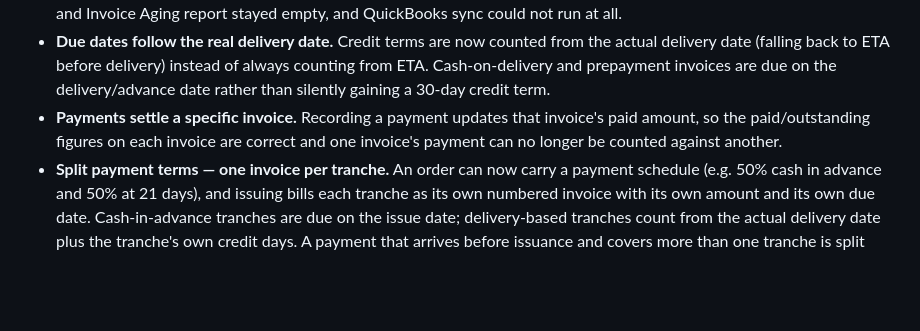
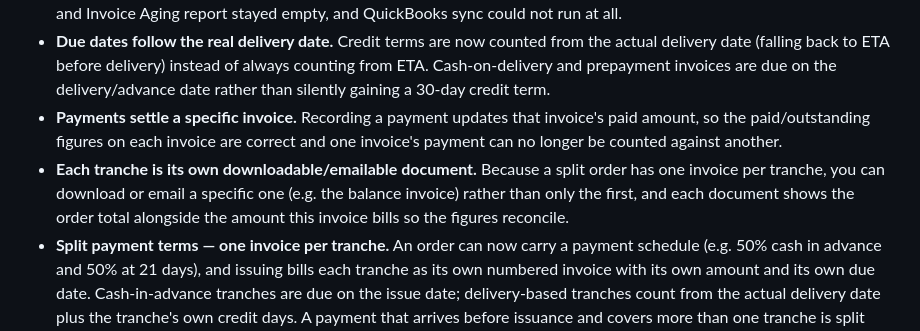
Before and after one commit to fueld-app/fueld, a Markdown page: CHANGELOG.md, the part around the change. Drawn GitHub-style; blank space fills up the shorter version.

```diff
--- a/CHANGELOG.md
+++ b/CHANGELOG.md
@@ -9,6 +9,7 @@ Here's a summary of the improvements and fixes rolled out over the past couple o
 - **Real invoice numbers and a working receivables ledger.** Issuing a final invoice now creates the invoice on the order with a proper number (e.g. `INV-2026-0007`, format configurable per tenant), its own amount, and its own due date. Previously invoices were never actually recorded, so documents showed a placeholder number, the Collections widget and Invoice Aging report stayed empty, and QuickBooks sync could not run at all.
 - **Due dates follow the real delivery date.** Credit terms are now counted from the actual delivery date (falling back to ETA before delivery) instead of always counting from ETA. Cash-on-delivery and prepayment invoices are due on the delivery/advance date rather than silently gaining a 30-day credit term.
 - **Payments settle a specific invoice.** Recording a payment updates that invoice's paid amount, so the paid/outstanding figures on each invoice are correct and one invoice's payment can no longer be counted against another.
+- **Each tranche is its own downloadable/emailable document.** Because a split order has one invoice per tranche, you can download or email a specific one (e.g. the balance invoice) rather than only the first, and each document shows the order total alongside the amount this invoice bills so the figures reconcile.
 - **Split payment terms — one invoice per tranche.** An order can now carry a payment schedule (e.g. 50% cash in advance and 50% at 21 days), and issuing bills each tranche as its own numbered invoice with its own amount and its own due date. Cash-in-advance tranches are due on the issue date; delivery-based tranches count from the actual delivery date plus the tranche's own credit days. A payment that arrives before issuance and covers more than one tranche is split across them, so no tranche ever reads unpaid for money already received.
 - **Overdue is always current.** Overdue status is calculated from each invoice's due date at the moment you look at it, so it can never go stale.
 
```
Also changed, not shown: model-reviews/20260923-phase1-split-terms-round2-digest.md (added, +53 -0 lines).
